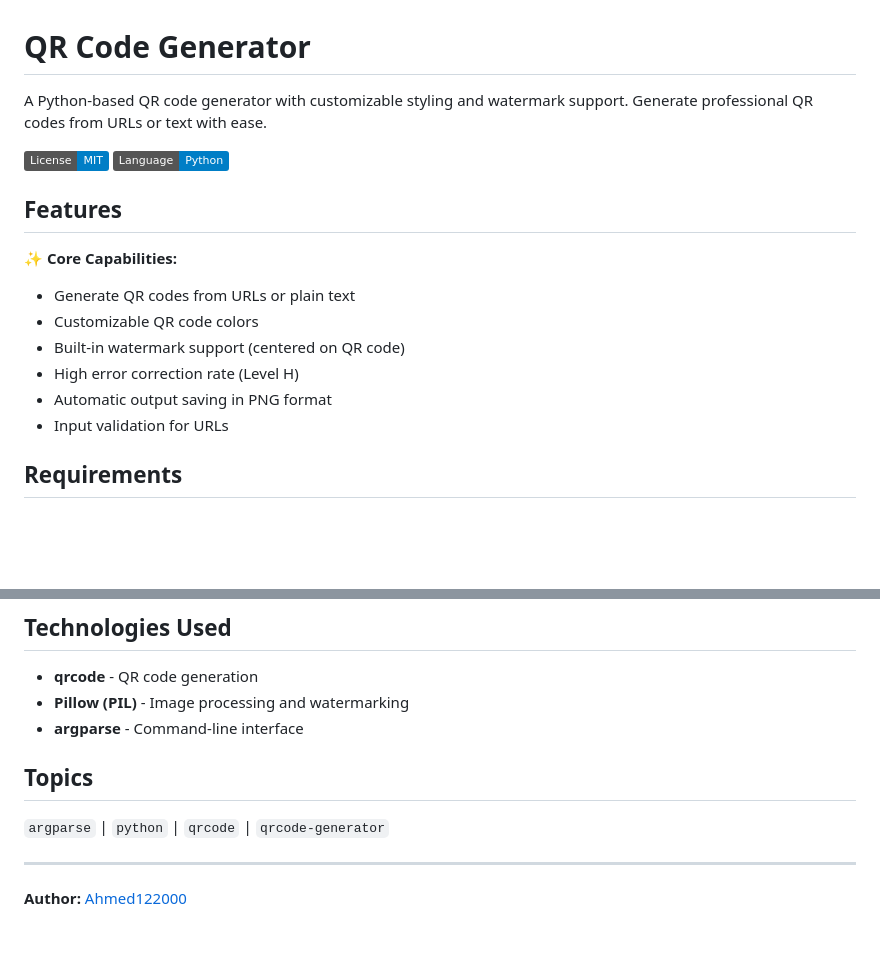
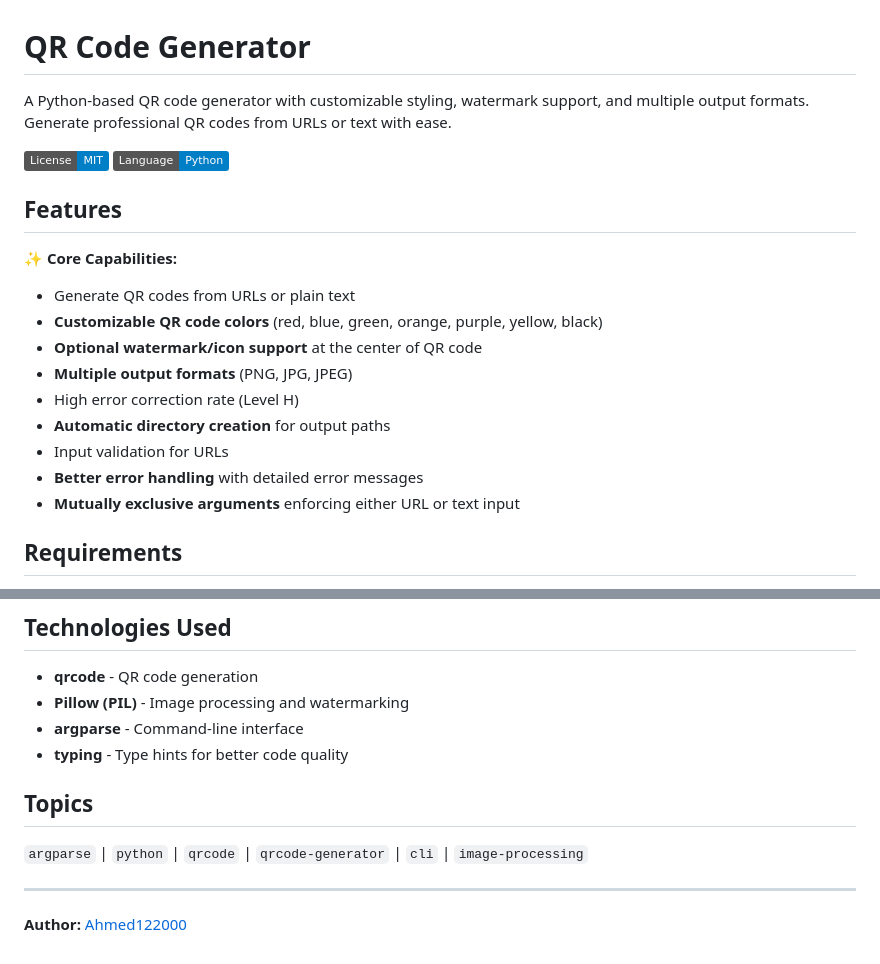
Before and after one commit to Ahmed122000/QR-Code-Generator, a Markdown page: README.md, 2 parts joined by grey strips. Drawn GitHub-style; badges without logos; blank space fills up the shorter version.

```diff
--- a/README.md
+++ b/README.md
@@ -1,6 +1,6 @@
 # QR Code Generator
 
-A Python-based QR code generator with customizable styling and watermark support. Generate professional QR codes from URLs or text with ease.
+A Python-based QR code generator with customizable styling, watermark support, and multiple output formats. Generate professional QR codes from URLs or text with ease.
 
 ![License](https://img.shields.io/badge/License-MIT-blue.svg)
 ![Language](https://img.shields.io/badge/Language-Python-blue.svg)
@@ -9,11 +9,14 @@ A Python-based QR code generator with customizable styling and watermark support
 
 ✨ **Core Capabilities:**
 - Generate QR codes from URLs or plain text
-- Customizable QR code colors
-- Built-in watermark support (centered on QR code)
+- **Customizable QR code colors** (red, blue, green, orange, purple, yellow, black)
+- **Optional watermark/icon support** at the center of QR code
+- **Multiple output formats** (PNG, JPG, JPEG)
 - High error correction rate (Level H)
-- Automatic output saving in PNG format
+- **Automatic directory creation** for output paths
 - Input validation for URLs
+- **Better error handling** with detailed error messages
+- **Mutually exclusive arguments** enforcing either URL or text input
 
 ## Requirements
 
@@ -139,10 +205,11 @@ This project is licensed under the MIT License - see the [LICENSE](LICENSE) file
 - **qrcode** - QR code generation
 - **Pillow (PIL)** - Image processing and watermarking
 - **argparse** - Command-line interface
+- **typing** - Type hints for better code quality
 
 ## Topics
 
-`argparse` | `python` | `qrcode` | `qrcode-generator`
+`argparse` | `python` | `qrcode` | `qrcode-generator` | `cli` | `image-processing`
 
 ---
 
```
Also changed, not shown: other parts of README.md (+101 -38 lines).
